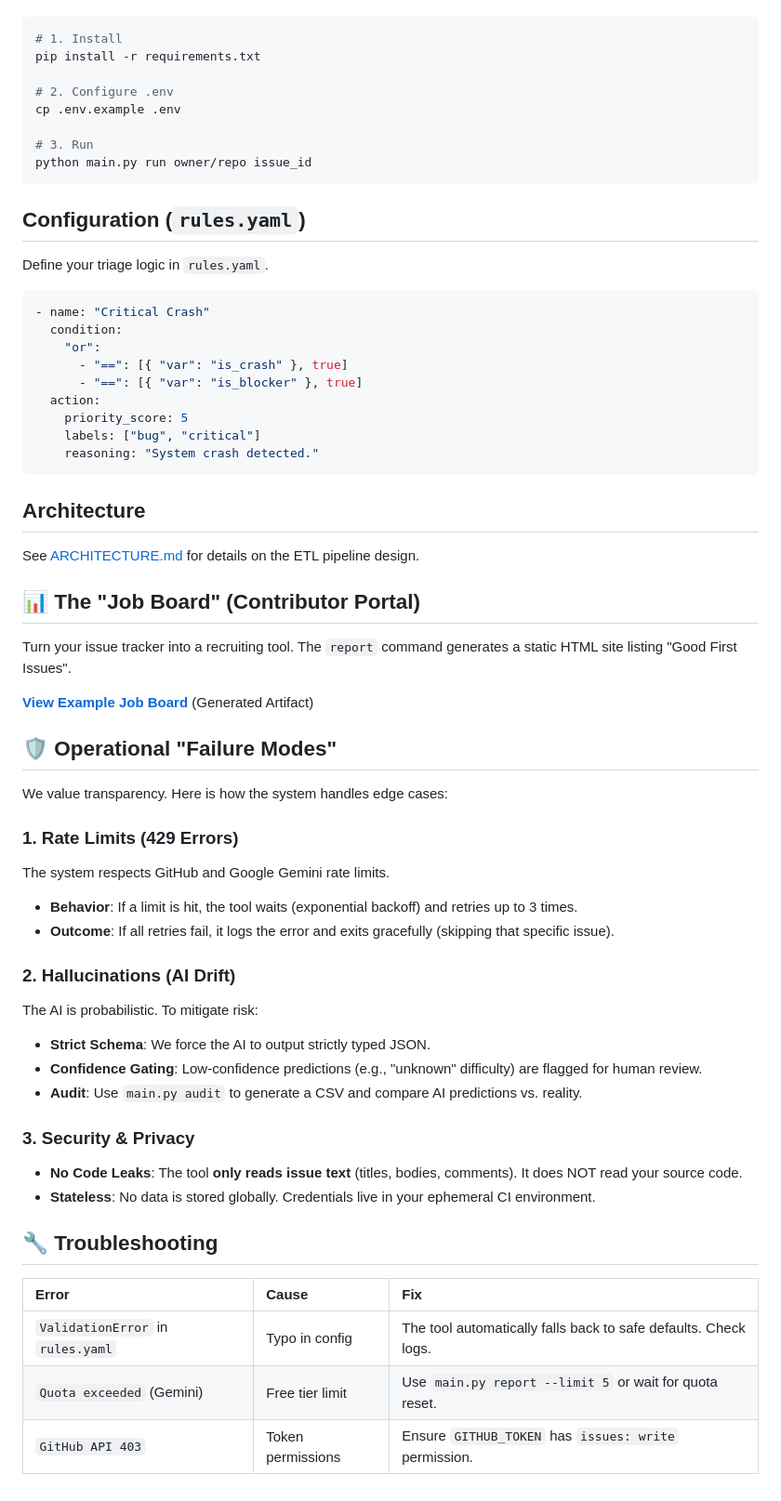
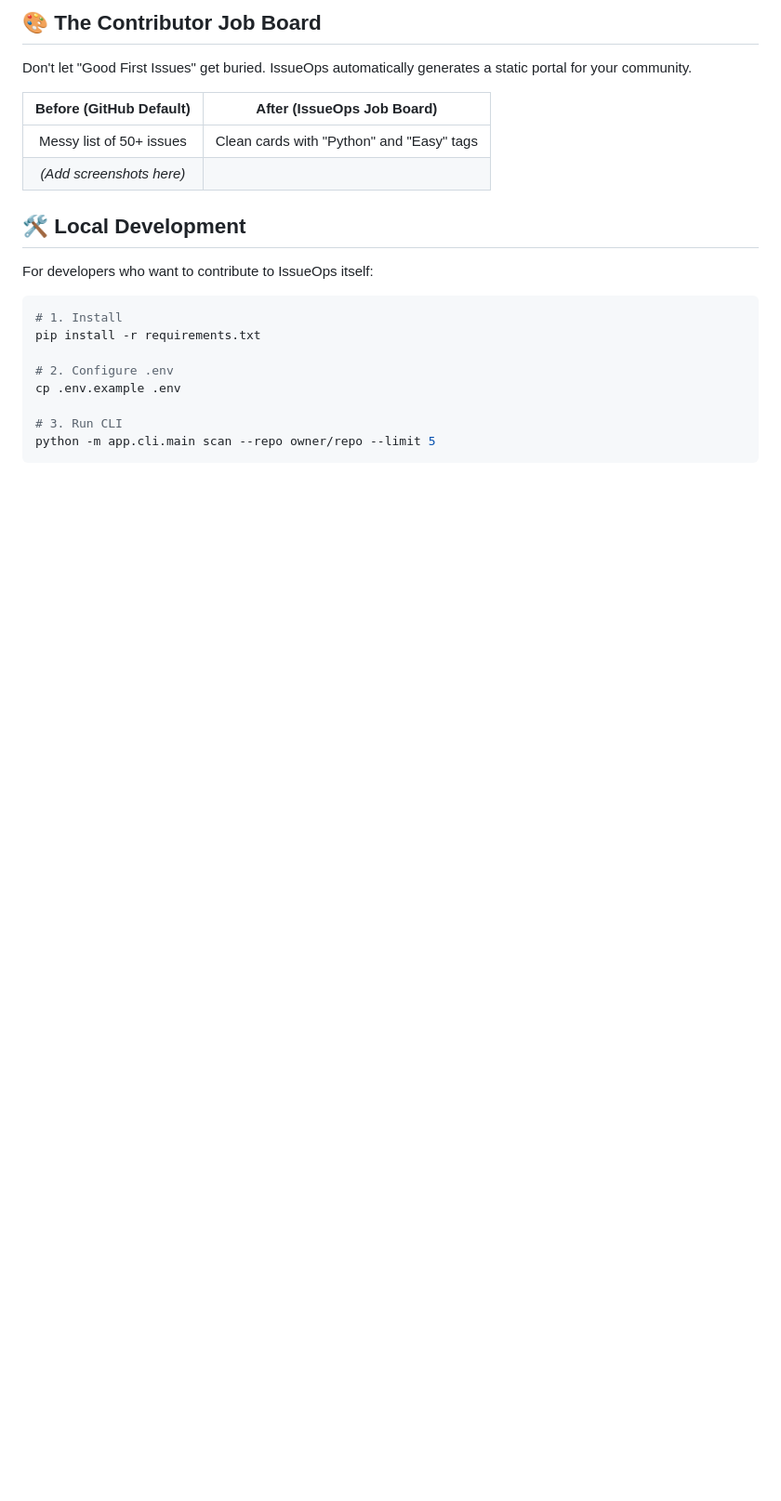
Before and after one commit to evenindividual04/issueops, a Markdown page: README.md, the part around one of its changes. Shown at 93% size. Drawn GitHub-style; blank space fills up the shorter version.

````diff
--- a/README.md
+++ b/README.md
@@ -60,3 +113,15 @@ You can also run this tool locally to debug prompts or rules.
+## 🎨 The Contributor Job Board
+
+Don't let "Good First Issues" get buried. IssueOps automatically generates a static portal for your community.
+
+| Before (GitHub Default) | After (IssueOps Job Board) |
+|:---:|:---:|
+| Messy list of 50+ issues | Clean cards with "Python" and "Easy" tags |
+| *(Add screenshots here)* | |
+
+## 🛠️ Local Development
+
+For developers who want to contribute to IssueOps itself:
 
 ```bash
 # 1. Install
@@ -65,59 +130,6 @@ pip install -r requirements.txt
 # 2. Configure .env
 cp .env.example .env
 
-# 3. Run
-python main.py run owner/repo issue_id
+# 3. Run CLI
+python -m app.cli.main scan --repo owner/repo --limit 5
 ```
-
-## Configuration (`rules.yaml`)
-
-Define your triage logic in `rules.yaml`.
-
-```yaml
-- name: "Critical Crash"
-  condition:
-    "or":
-      - "==": [{ "var": "is_crash" }, true]
-      - "==": [{ "var": "is_blocker" }, true]
-  action:
-    priority_score: 5
-    labels: ["bug", "critical"]
-    reasoning: "System crash detected."
-```
-
-## Architecture
-
-See [ARCHITECTURE.md](ARCHITECTURE.md) for details on the ETL pipeline design.
-
-## 📊 The "Job Board" (Contributor Portal)
-
-Turn your issue tracker into a recruiting tool. The `report` command generates a static HTML site listing "Good First Issues".
-
-**[View Example Job Board](./job_board.html)** (Generated Artifact)
-
-## 🛡️ Operational "Failure Modes"
-
-We value transparency. Here is how the system handles edge cases:
-
-### 1. Rate Limits (429 Errors)
-The system respects GitHub and Google Gemini rate limits.
-*   **Behavior**: If a limit is hit, the tool waits (exponential backoff) and retries up to 3 times.
-*   **Outcome**: If all retries fail, it logs the error and exits gracefully (skipping that specific issue).
-
-### 2. Hallucinations (AI Drift)
-The AI is probabilistic. To mitigate risk:
-*   **Strict Schema**: We force the AI to output strictly typed JSON.
-*   **Confidence Gating**: Low-confidence predictions (e.g., "unknown" difficulty) are flagged for human review.
-*   **Audit**: Use `main.py audit` to generate a CSV and compare AI predictions vs. reality.
-
-### 3. Security & Privacy
-*   **No Code Leaks**: The tool **only reads issue text** (titles, bodies, comments). It does NOT read your source code.
-*   **Stateless**: No data is stored globally. Credentials live in your ephemeral CI environment.
-
-## 🔧 Troubleshooting
-
-| Error | Cause | Fix |
-| :--- | :--- | :--- |
-| `ValidationError` in `rules.yaml` | Typo in config | The tool automatically falls back to safe defaults. Check logs. |
-| `Quota exceeded` (Gemini) | Free tier limit | Use `main.py report --limit 5` or wait for quota reset. |
-| `GitHub API 403` | Token permissions | Ensure `GITHUB_TOKEN` has `issues: write` permission. |
````
Also changed, not shown: other parts of README.md (+85 -32 lines).
